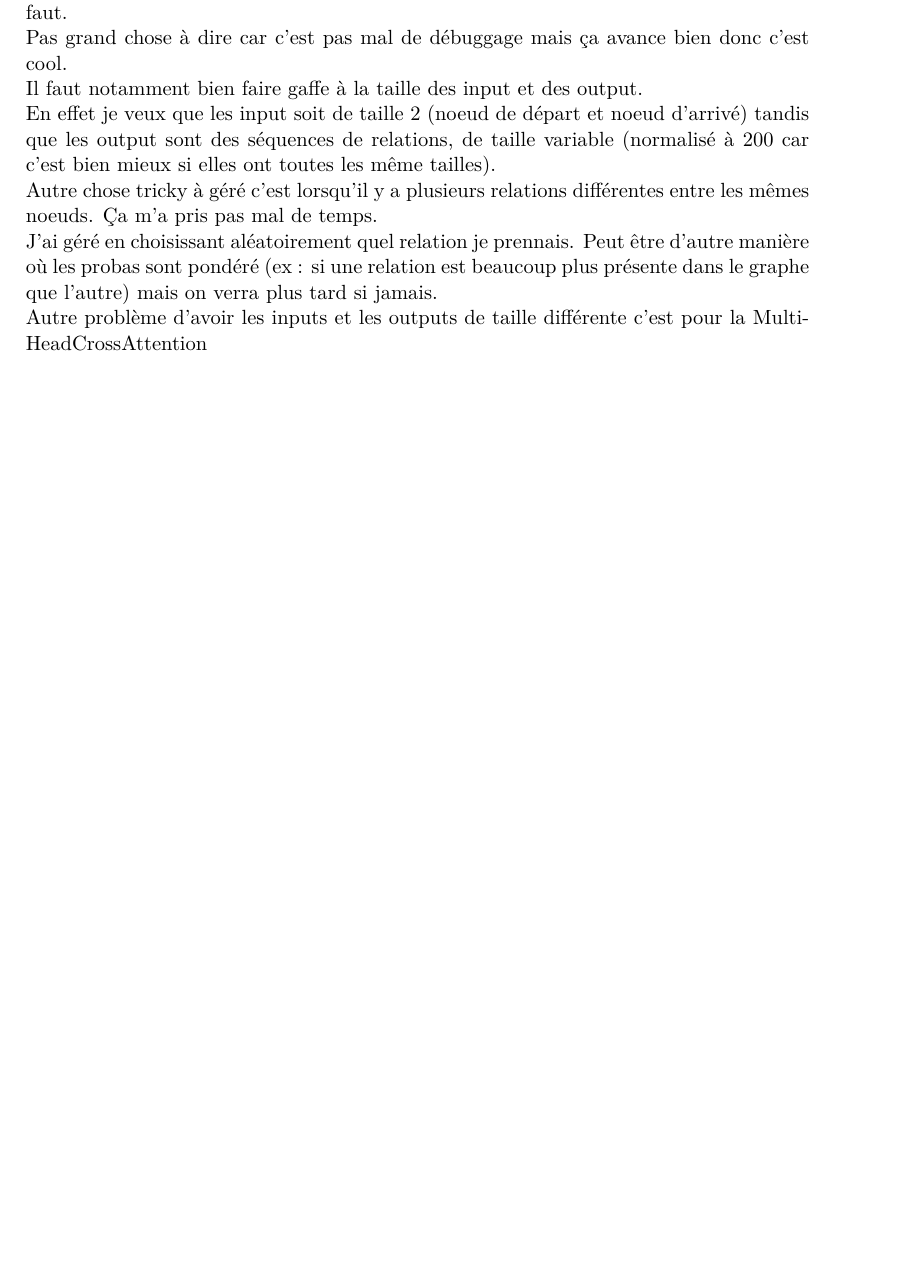
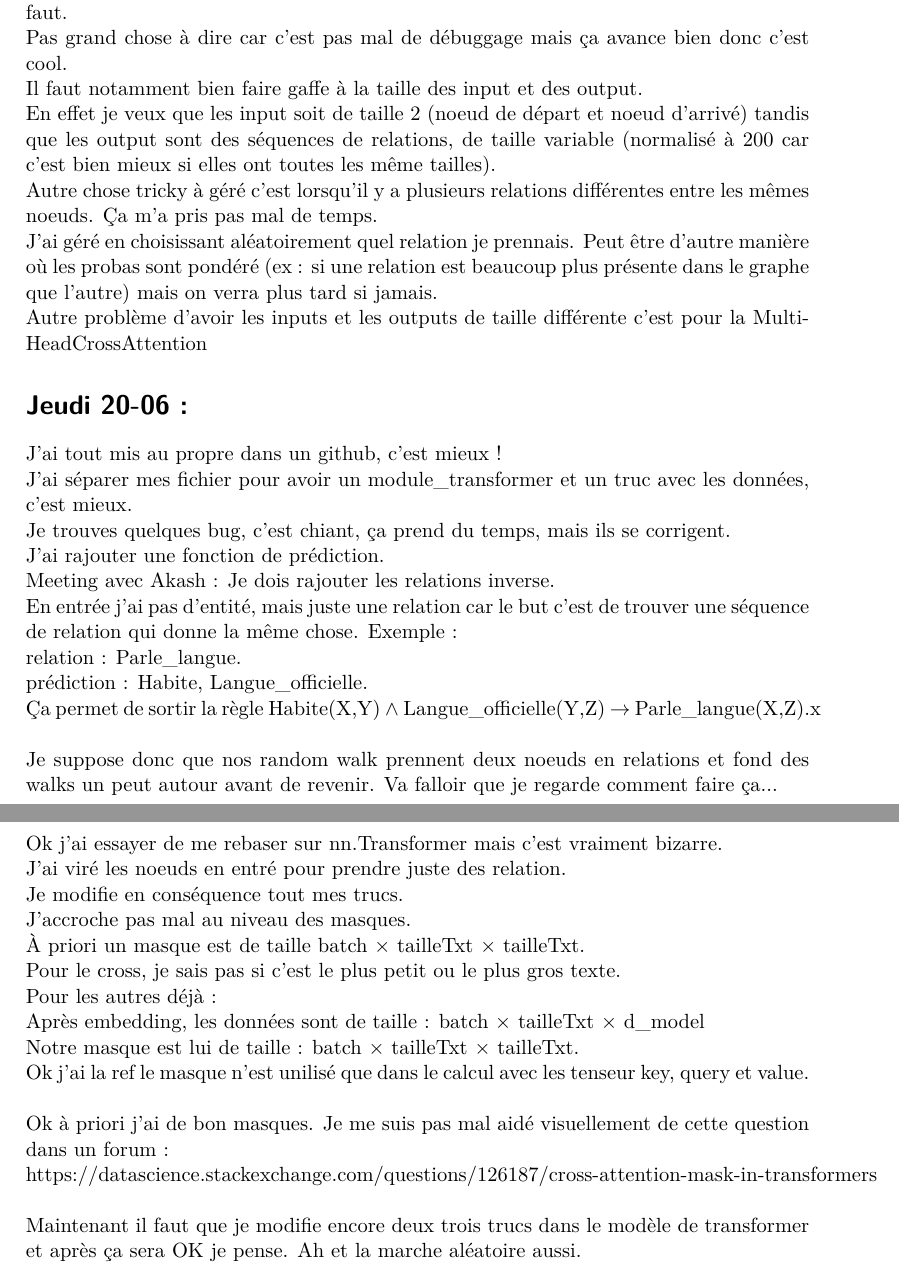
Before and after one commit to AntaoA/StageCardiff, a LaTeX document (Rapport/rapport.tex): part of page 5 of 5 before the commit and two parts of pages 5 and 6 of 6 after it, the two joined at a grey line, cut so that both start at the same text, the shorter picture padded with empty space. Compiled offline with pdfLaTeX.

Commit message:
Mise à jour rapport

```diff
--- a/Rapport/rapport.tex
+++ b/Rapport/rapport.tex
@@ -109,4 +109,32 @@ En effet je veux que les input soit de taille 2 (noeud de départ et noeud d'arr
 Autre chose tricky à géré c'est lorsqu'il y a plusieurs relations différentes entre les mêmes noeuds. Ça m'a pris pas mal de temps.\\
 J'ai géré en choisissant aléatoirement quel relation je prennais. Peut être d'autre manière où les probas sont pondéré (ex : si une relation est beaucoup plus présente dans le graphe que l'autre) mais on verra plus tard si jamais.\\
 Autre problème d'avoir les inputs et les outputs de taille différente c'est pour la MultiHeadCrossAttention
+\section*{Jeudi 20-06 :}
+J'ai tout mis au propre dans un github, c'est mieux !\\
+J'ai séparer mes fichier pour avoir un module\_transformer et un truc avec les données, c'est mieux.\\
+Je trouves quelques bug, c'est chiant, ça prend du temps, mais ils se corrigent.\\
+J'ai rajouter une fonction de prédiction.\\
+Meeting avec Akash : Je dois rajouter les relations inverse.\\
+En entrée j'ai pas d'entité, mais juste une relation car le but c'est de trouver une séquence de relation qui donne la même chose. Exemple :\\
+relation : Parle\_langue.\\
+prédiction : Habite, Langue\_officielle.\\
+Ça permet de sortir la règle Habite(X,Y) $\wedge$ Langue\_officielle(Y,Z) $\to$ Parle\_langue(X,Z).x\\
+\\
+Je suppose donc que nos random walk prennent deux noeuds en relations et fond des walks un peut autour avant de revenir. Va falloir que je regarde comment faire ça...\\
+\\
+Ok j'ai essayer de me rebaser sur nn.Transformer mais c'est vraiment bizarre.\\
+J'ai viré les noeuds en entré pour prendre juste des relation.\\
+Je modifie en conséquence tout mes trucs.\\
+J'accroche pas mal au niveau des masques.\\
+À priori un masque est de taille batch $\times$ tailleTxt $\times$ tailleTxt.\\
+Pour le cross, je sais pas si c'est le plus petit ou le plus gros texte.\\
+Pour les autres déjà : \\
+Après embedding, les données sont de taille : batch $\times$ tailleTxt $\times$ d\_model\\
+Notre masque est lui de taille : batch $\times$ tailleTxt $\times$ tailleTxt.\\
+Ok j'ai la ref le masque n'est unilisé que dans le calcul avec les tenseur key, query et value.\\
+\\
+Ok à priori j'ai de bon masques. Je me suis pas mal aidé visuellement de cette question dans un forum :\\
+https://datascience.stackexchange.com/questions/126187/cross-attention-mask-in-transformers\\
+\\
+Maintenant il faut que je modifie encore deux trois trucs dans le modèle de transformer et après ça sera OK je pense. Ah et la marche aléatoire aussi.
 \end{document}
```
Also changed, not shown: Rapport/rapport.pdf, 3 other files.
